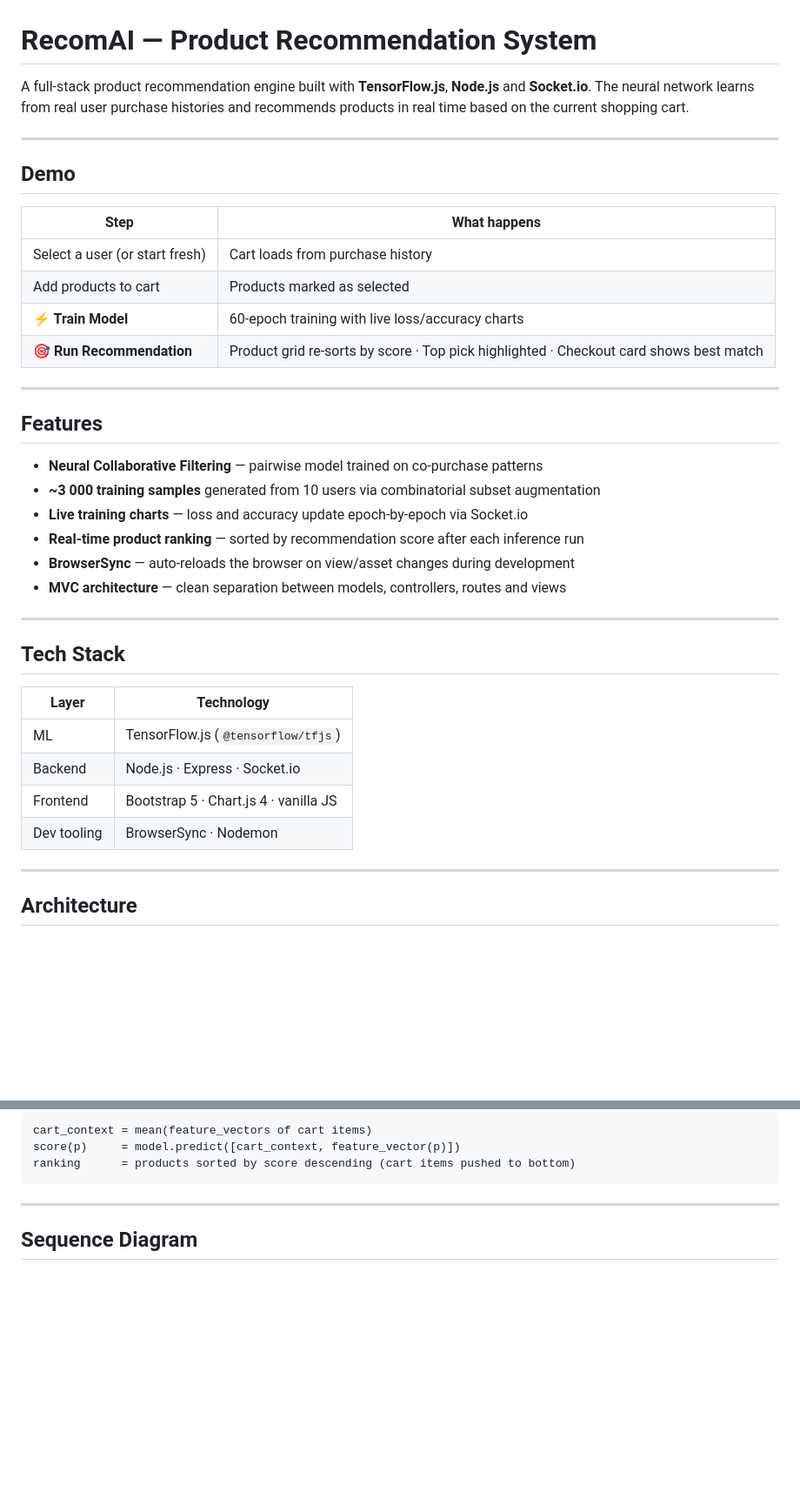
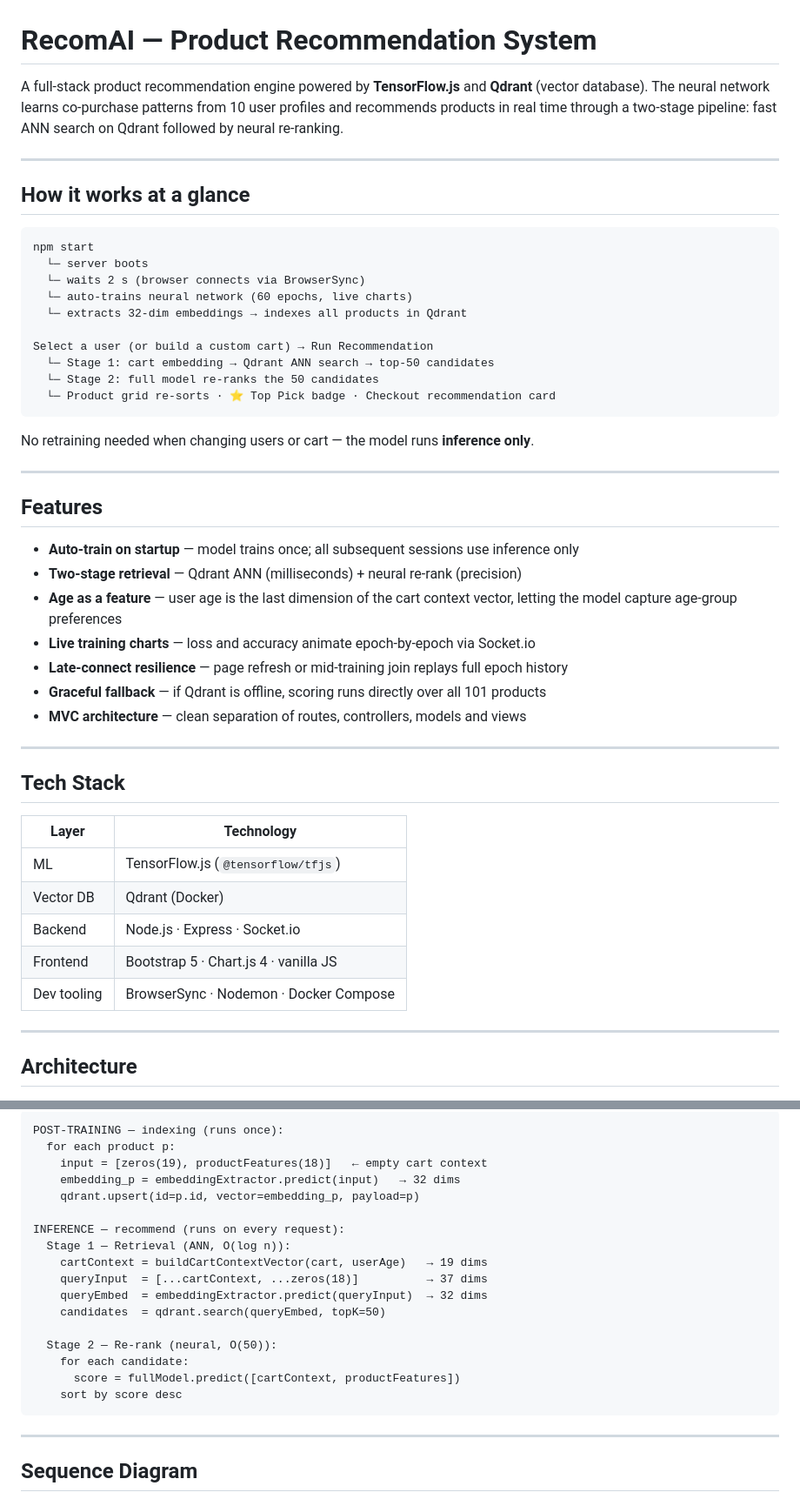
Before and after one commit to csaantana/RecomAI, a Markdown page: README.md, 2 parts joined by grey strips. Shown at 87% size. GitHub-like rendering; blank space fills up the shorter version.

````diff
--- a/README.md
+++ b/README.md
@@ -1,28 +1,37 @@
 # RecomAI — Product Recommendation System
 
-A full-stack product recommendation engine built with **TensorFlow.js**, **Node.js** and **Socket.io**. The neural network learns from real user purchase histories and recommends products in real time based on the current shopping cart.
+A full-stack product recommendation engine powered by **TensorFlow.js** and **Qdrant** (vector database). The neural network learns co-purchase patterns from 10 user profiles and recommends products in real time through a two-stage pipeline: fast ANN search on Qdrant followed by neural re-ranking.
 
 ---
 
-## Demo
+## How it works at a glance
 
-| Step | What happens |
-|------|-------------|
-| Select a user (or start fresh) | Cart loads from purchase history |
-| Add products to cart | Products marked as selected |
-| **⚡ Train Model** | 60-epoch training with live loss/accuracy charts |
-| **🎯 Run Recommendation** | Product grid re-sorts by score · Top pick highlighted · Checkout card shows best match |
+```
+npm start
+  └─ server boots
+  └─ waits 2 s (browser connects via BrowserSync)
+  └─ auto-trains neural network (60 epochs, live charts)
+  └─ extracts 32-dim embeddings → indexes all products in Qdrant
+
+Select a user (or build a custom cart) → Run Recommendation
+  └─ Stage 1: cart embedding → Qdrant ANN search → top-50 candidates
+  └─ Stage 2: full model re-ranks the 50 candidates
+  └─ Product grid re-sorts · ⭐ Top Pick badge · Checkout recommendation card
+```
+
+No retraining needed when changing users or cart — the model runs **inference only**.
 
 ---
 
 ## Features
 
-- **Neural Collaborative Filtering** — pairwise model trained on co-purchase patterns
-- **~3 000 training samples** generated from 10 users via combinatorial subset augmentation
-- **Live training charts** — loss and accuracy update epoch-by-epoch via Socket.io
-- **Real-time product ranking** — sorted by recommendation score after each inference run
-- **BrowserSync** — auto-reloads the browser on view/asset changes during development
-- **MVC architecture** — clean separation between models, controllers, routes and views
+- **Auto-train on startup** — model trains once; all subsequent sessions use inference only
+- **Two-stage retrieval** — Qdrant ANN (milliseconds) + neural re-rank (precision)
+- **Age as a feature** — user age is the last dimension of the cart context vector, letting the model capture age-group preferences
+- **Live training charts** — loss and accuracy animate epoch-by-epoch via Socket.io
+- **Late-connect resilience** — page refresh or mid-training join replays full epoch history
+- **Graceful fallback** — if Qdrant is offline, scoring runs directly over all 101 products
+- **MVC architecture** — clean separation of routes, controllers, models and views
 
 ---
 
@@ -31,9 +40,10 @@ A full-stack product recommendation engine built with **TensorFlow.js**, **Node.
 | Layer | Technology |
 |-------|-----------|
 | ML | TensorFlow.js (`@tensorflow/tfjs`) |
+| Vector DB | Qdrant (Docker) |
 | Backend | Node.js · Express · Socket.io |
 | Frontend | Bootstrap 5 · Chart.js 4 · vanilla JS |
-| Dev tooling | BrowserSync · Nodemon |
+| Dev tooling | BrowserSync · Nodemon · Docker Compose |
 
 ---
 
@@ -152,8 +167,22 @@ Input(36) ──► Dense(128, ReLU) ──► BatchNorm ──► Dropout(0.3)
 
 ```
-cart_context = mean(feature_vectors of cart items)
-score(p)     = model.predict([cart_context, feature_vector(p)])
-ranking      = products sorted by score descending (cart items pushed to bottom)
+POST-TRAINING — indexing (runs once):
+  for each product p:
+    input = [zeros(19), productFeatures(18)]   ← empty cart context
+    embedding_p = embeddingExtractor.predict(input)   → 32 dims
+    qdrant.upsert(id=p.id, vector=embedding_p, payload=p)
+
+INFERENCE — recommend (runs on every request):
+  Stage 1 — Retrieval (ANN, O(log n)):
+    cartContext = buildCartContextVector(cart, userAge)   → 19 dims
+    queryInput  = [...cartContext, ...zeros(18)]          → 37 dims
+    queryEmbed  = embeddingExtractor.predict(queryInput)  → 32 dims
+    candidates  = qdrant.search(queryEmbed, topK=50)
+
+  Stage 2 — Re-rank (neural, O(50)):
+    for each candidate:
+      score = fullModel.predict([cartContext, productFeatures])
+    sort by score desc
 ```
 
 ---
````
Also changed, not shown: other parts of README.md (+141 -125 lines).
